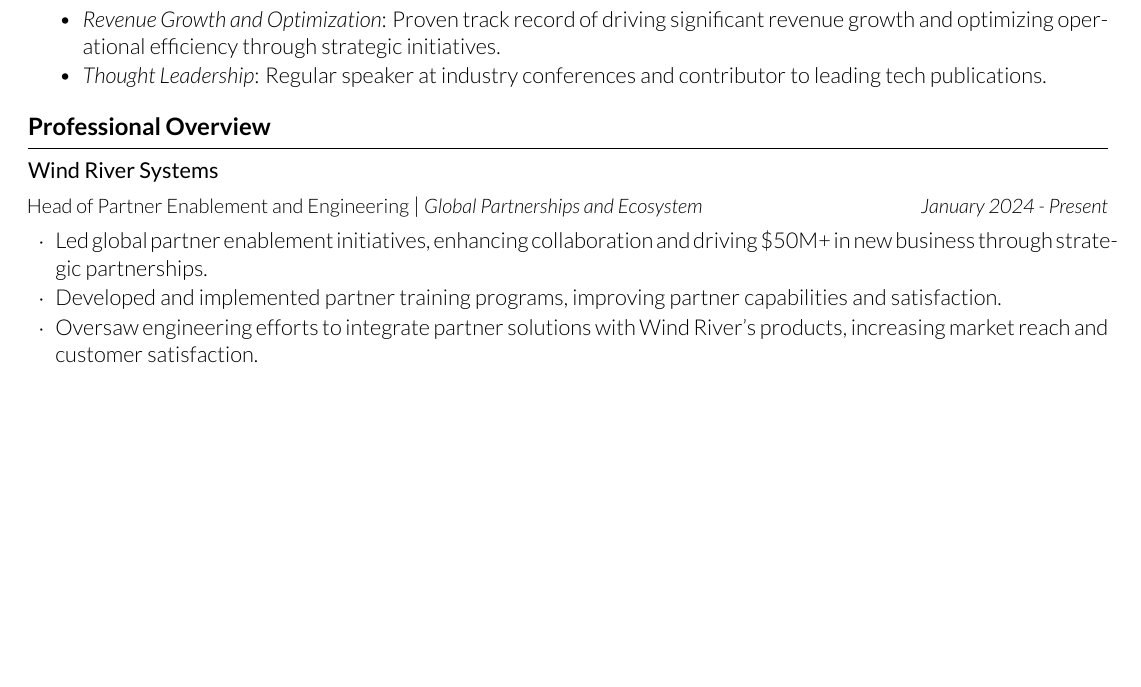
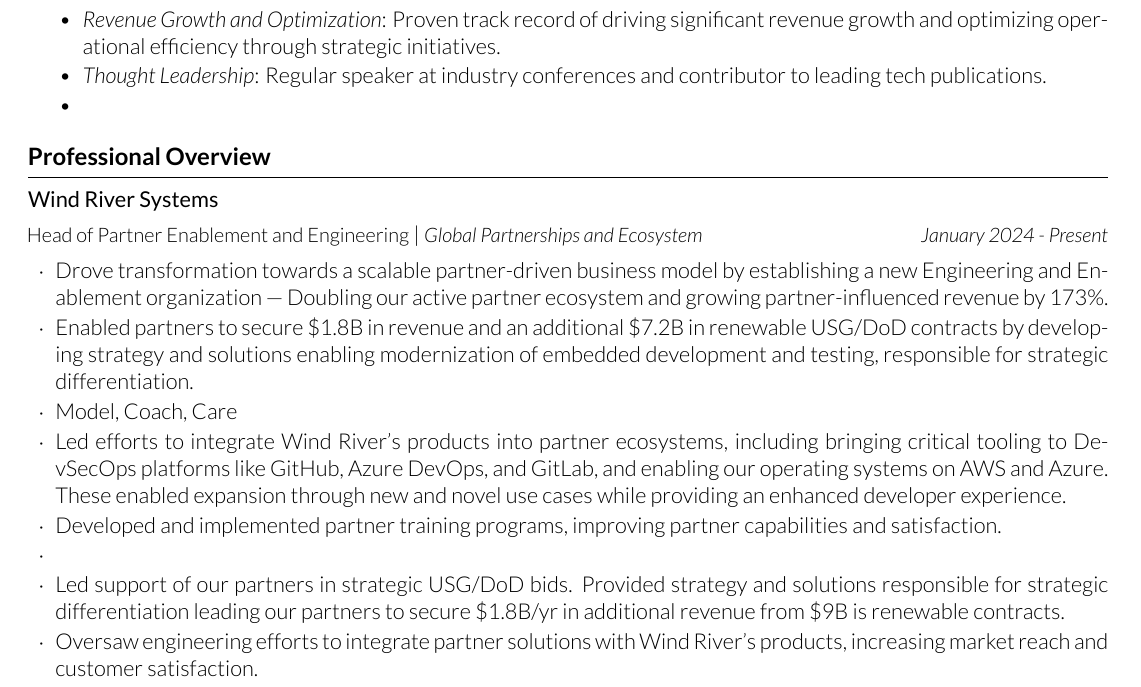
Before and after one commit to jlorich/resume, a LaTeX CV (joseph_lorich_resume.tex): part of page 1 of 2 before the commit and part of page 1 of 3 after it, cut so that both start at the same text, the shorter picture padded with empty space. Compiled offline with XeLaTeX.

Commit message:
Update joseph_lorich_resume.tex

```diff
--- a/joseph_lorich_resume.tex
+++ b/joseph_lorich_resume.tex
@@ -27,6 +27,7 @@
     \item \textit{Customer-Centric Solutions}: Adept at understanding customer needs, developing tailored solutions, and enhancing customer satisfaction and retention.
     \item \textit{Revenue Growth and Optimization}: Proven track record of driving significant revenue growth and optimizing operational efficiency through strategic initiatives.
     \item \textit{Thought Leadership}: Regular speaker at industry conferences and contributor to leading tech publications.
+    \item % 9x Ignite/Build/Re:Invent speaker - includ keynote
   \end{itemize}
 
 \end{rSection}
@@ -44,9 +45,18 @@
   \begin{rCompany}{Wind River Systems}{}{}
 
     \begin{rSubSubsection}{Head of Partner Enablement and Engineering}{Global Partnerships and Ecosystem}{January 2024 - Present}
+      % dollar value gained - SAIC
+      % Partner growth
+      % Solutions created - lead aws/azure partnership
+      % Model/Coach/Care?
+      \item Drove transformation towards a scalable partner-driven business model by establishing a new Engineering and Enablement organization --- Doubling our active partner ecosystem and growing partner-influenced revenue by 173\%.
+      \item Enabled partners to secure \$1.8B in revenue and an additional \$7.2B in renewable USG/DoD contracts by developing strategy and solutions enabling modernization of embedded development and testing, responsible for strategic differentiation.
+      \item Model, Coach, Care
+      \item Led efforts to integrate Wind River's products into partner ecosystems, including bringing critical tooling to DevSecOps platforms like GitHub, Azure DevOps, and GitLab, and enabling our operating systems on AWS and Azure. These enabled expansion through new and novel use cases while providing an enhanced developer experience.
+      \item Developed and implemented partner training programs, improving partner capabilities and satisfaction.
 
-      \item Led global partner enablement initiatives, enhancing collaboration and driving \$50M+ in new business through strategic partnerships.
-      \item Developed and implemented partner training programs, improving partner capabilities and satisfaction.
+      \item % Money Realized
+      \item Led support of our partners in strategic USG/DoD bids. Provided strategy and solutions  responsible for strategic differentiation leading our partners to secure \$1.8B/yr in additional revenue from \$9B is renewable contracts.
       \item Oversaw engineering efforts to integrate partner solutions with Wind River's products, increasing market reach and customer satisfaction.
       \item Championed the adoption of emerging technologies, such as AI and edge computing, within partner solutions, resulting in innovative, high-impact offerings.
       \item Fostered a culture of continuous improvement and collaboration, leading to a 20\% increase in partner engagement and performance.
```
